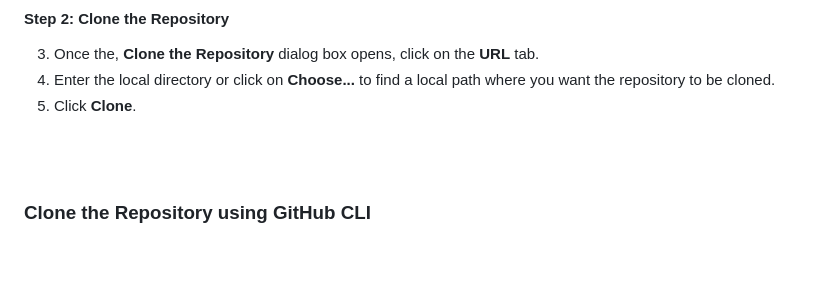
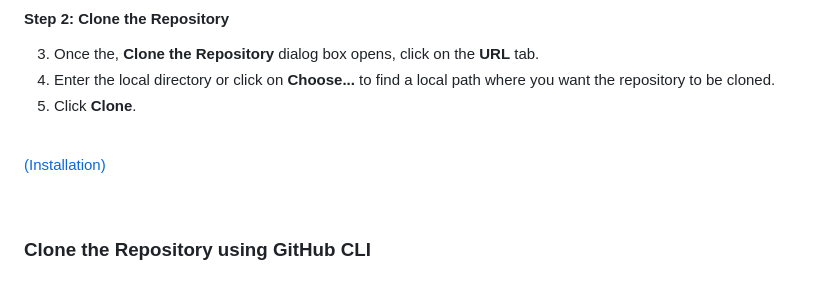
Before and after one commit to Nand-Sara/NSara-Project-2.github.io, a Markdown page: README.md, the part around the change printed below. Rendered like a GitHub page; blank space fills up the shorter version.

```diff
--- a/README.md
+++ b/README.md
@@ -248,7 +257,11 @@ Download GitHub Desktop for Windows [here](https://desktop.github.com/)
 4. Enter the local directory or click on **Choose...** to find a local path where you want the repository to be cloned.
 5. Click **Clone**.
 
-<br><br>
+<br>
+
+[(Installation)](#installation)
+
+<br>
 
 ### Clone the Repository using GitHub CLI
 
```
Also changed, not shown: other parts of README.md (+19 -2 lines).
